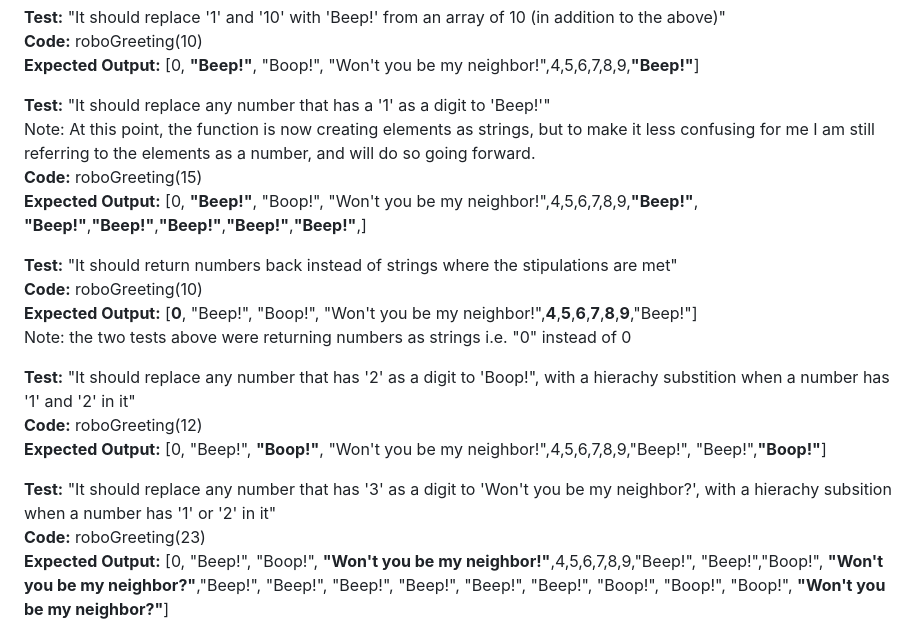
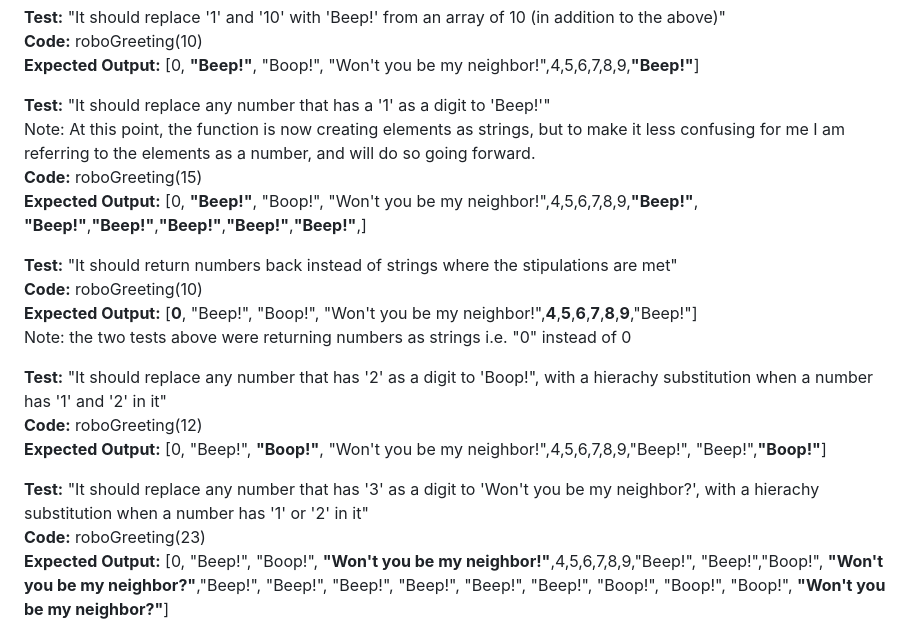
Before and after one commit to elijahchurch/Roboger-Neighborhood, a Markdown page: README.md, the part around the change. Rendered like a GitHub page.

Commit message:
FIX: typos in README

```diff
--- a/README.md
+++ b/README.md
@@ -55,7 +55,7 @@
     [0, **"Beep!"**, "Boop!", "Won't you be my neighbor!",4,5,6,7,8,9,**"Beep!"**]
 
 **Test:** "It should replace any number that has a '1' as a digit to 'Beep!'"\
-    Note: At this point, the function is now creating elements as strings, but to make it less confusing for me I am still referring to the elements as a number, and will do so going forward.\
+    Note: At this point, the function is now creating elements as strings, but to make it less confusing for me I am referring to the elements as a number, and will do so going forward.\
 **Code:** roboGreeting(15)\
 **Expected Output:**
     [0, **"Beep!"**, "Boop!", "Won't you be my neighbor!",4,5,6,7,8,9,**"Beep!"**, **"Beep!"**,**"Beep!"**,**"Beep!"**,**"Beep!"**,**"Beep!"**,]
@@ -66,12 +66,12 @@
     [**0**, "Beep!", "Boop!", "Won't you be my neighbor!",**4**,**5**,**6**,**7**,**8**,**9**,"Beep!"]\
     Note: the two tests above were returning numbers as strings i.e. "0" instead of 0
 
-**Test:** "It should replace any number that has '2' as a digit to 'Boop!", with a hierachy substition when a number has '1' and '2' in it"\
+**Test:** "It should replace any number that has '2' as a digit to 'Boop!", with a hierachy substitution when a number has '1' and '2' in it"\
 **Code:** roboGreeting(12)\
 **Expected Output:**
     [0, "Beep!", **"Boop!"**, "Won't you be my neighbor!",4,5,6,7,8,9,"Beep!", "Beep!",**"Boop!"**]
 
-**Test:** "It should replace any number that has '3' as a digit to 'Won't you be my neighbor?', with a hierachy subsition when a number has '1' or '2' in it"\
+**Test:** "It should replace any number that has '3' as a digit to 'Won't you be my neighbor?', with a hierachy substitution when a number has '1' or '2' in it"\
 **Code:** roboGreeting(23)\
 **Expected Output:**
     [0, "Beep!", "Boop!", **"Won't you be my neighbor!"**,4,5,6,7,8,9,"Beep!", "Beep!","Boop!", **"Won't you be my neighbor?"**,"Beep!", "Beep!", "Beep!", "Beep!", "Beep!", "Beep!", "Boop!", "Boop!", "Boop!", **"Won't you be my neighbor?"**]
```
